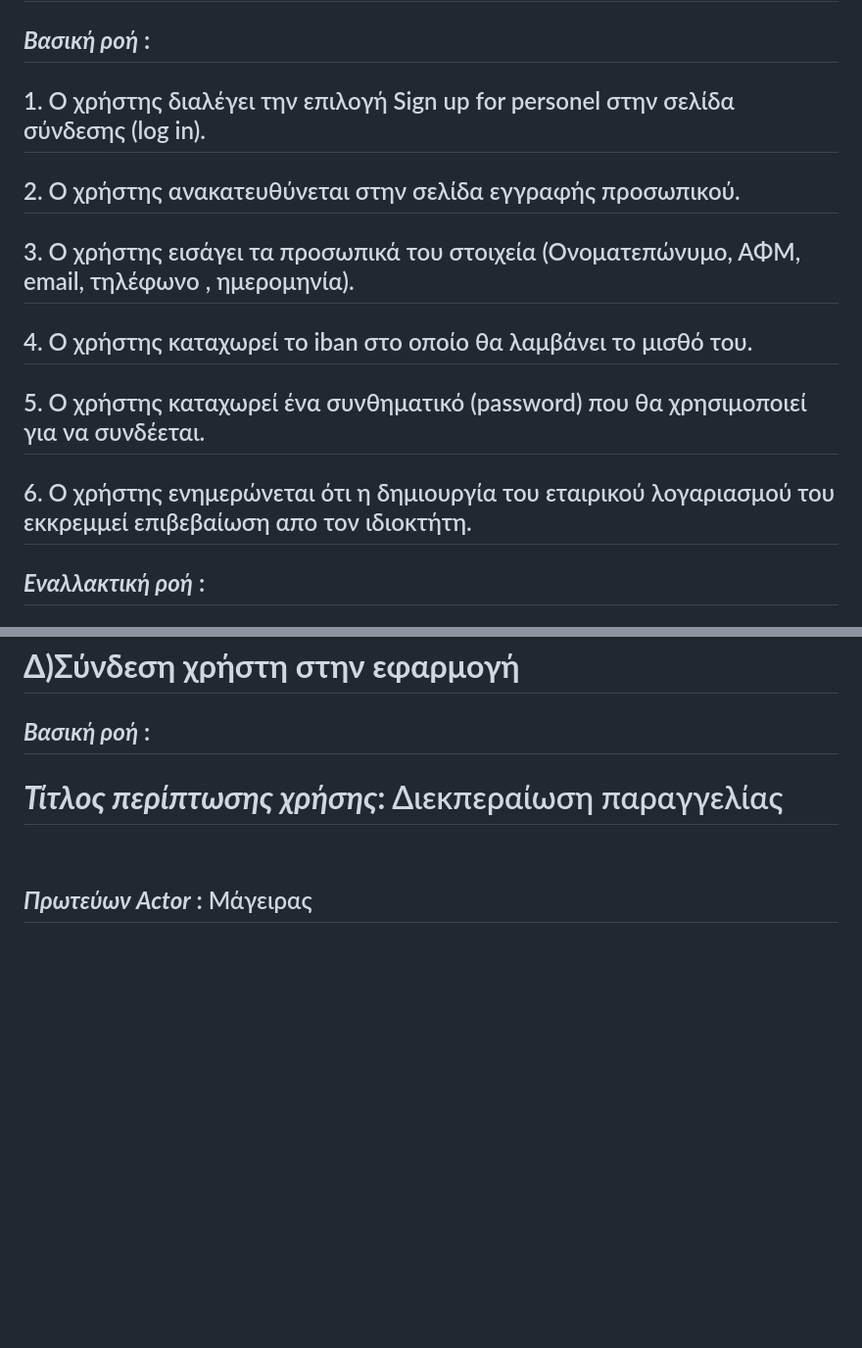
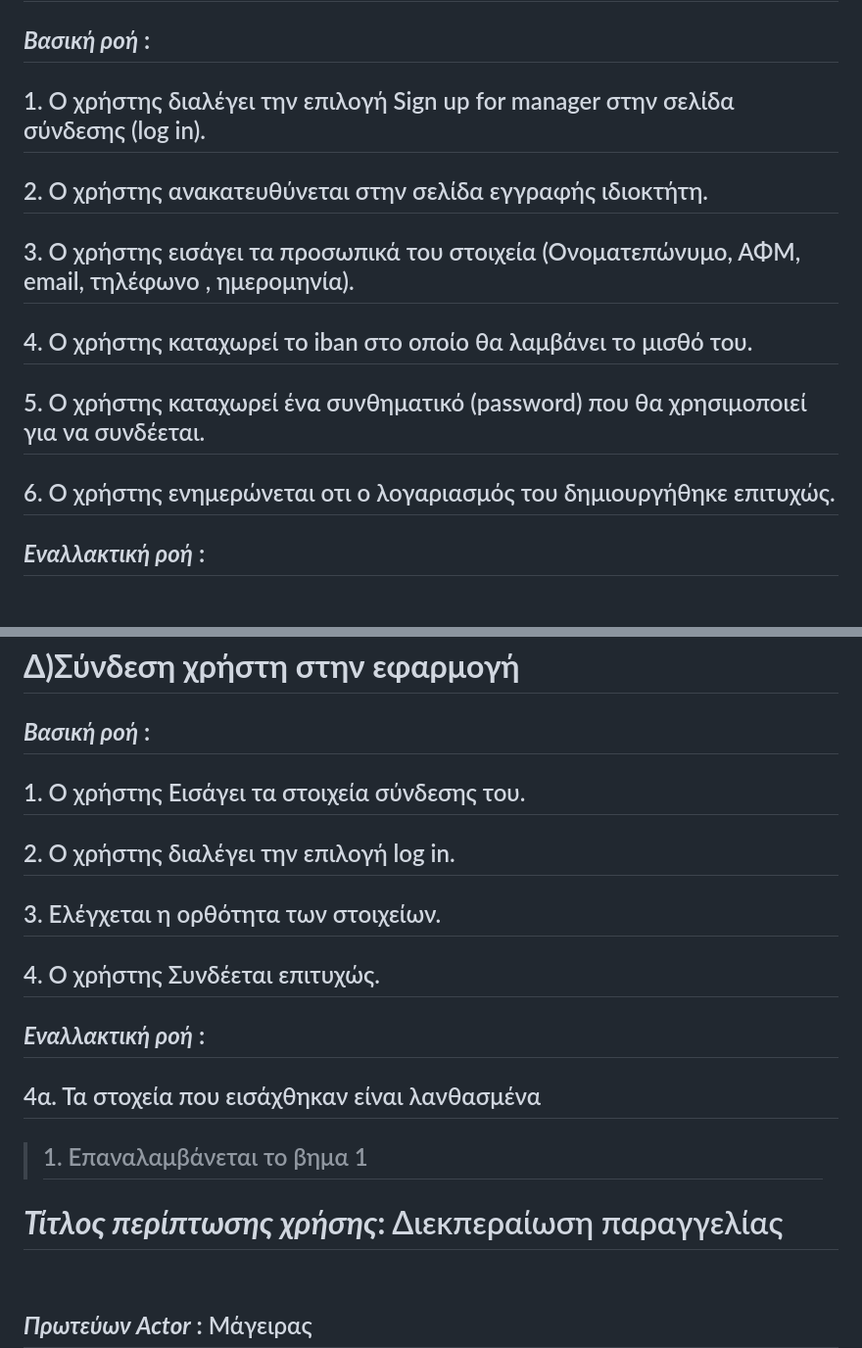
Before and after one commit to vleft02/Restaurant-Application, a Markdown page: docs/markdown/R2_use_cases_descriptions.md, 2 parts joined by grey strips. Shown: that part at 98% size. Drawn GitHub-style; blank space fills up the shorter version.

Commit message:
owner registration + user login use case desc

```diff
--- a/docs/markdown/R2_use_cases_descriptions.md
+++ b/docs/markdown/R2_use_cases_descriptions.md
@@ -366,13 +366,13 @@
 
 # **Γ)Εγγραφή ιδιοκτήτη**
 ## ***Βασική ροή* :**
-## 1. Ο χρήστης διαλέγει την επιλογή Sign up for personel  στην σελίδα σύνδεσης (log in).
-## 2. Ο χρήστης ανακατευθύνεται στην σελίδα εγγραφής προσωπικού.
+## 1. Ο χρήστης διαλέγει την επιλογή Sign up for manager  στην σελίδα σύνδεσης (log in).
+## 2. Ο χρήστης ανακατευθύνεται στην σελίδα εγγραφής ιδιοκτήτη.
 ## 3. Ο χρήστης εισάγει τα προσωπικά του στοιχεία (Ονοματεπώνυμο, ΑΦΜ, email, τηλέφωνο , ημερομηνία).
 ## 4. Ο χρήστης καταχωρεί το iban στο οποίο θα λαμβάνει το μισθό του.
 ## 5. Ο χρήστης καταχωρεί ένα συνθηματικό (password) που θα χρησιμοποιεί για να συνδέεται.
 
-## 6. Ο χρήστης ενημερώνεται ότι η δημιουργία του εταιρικού λογαριασμού του εκκρεμμεί επιβεβαίωση απο τον ιδιοκτήτη.
+## 6. Ο χρήστης ενημερώνεται οτι ο λογαριασμός του δημιουργήθηκε επιτυχώς.
 
 ## ***Εναλλακτική ροή* :**
 ## 3α. Εισαγωγή μη αποδεκτών τιμών στα πεδία των στοιχείων.
@@ -392,8 +392,14 @@
 
 # **Δ)Σύνδεση χρήστη στην εφαρμογή**
 ## ***Βασική ροή* :**
+## 1. Ο χρήστης Εισάγει τα στοιχεία σύνδεσης του.
+## 2. Ο χρήστης διαλέγει την επιλογή log in.
+## 3. Ελέγχεται η ορθότητα των στοιχείων.
+## 4. Ο χρήστης Συνδέεται επιτυχώς.
 
-
+## ***Εναλλακτική ροή* :**
+## 4α. Τα στοχεία που εισάχθηκαν είναι λανθασμένα
+> ## 1. Επαναλαμβάνεται το βημα 1
 # ***Τίτλος περίπτωσης χρήσης*:** Διεκπεραίωση παραγγελίας
 
 <br/>
```
